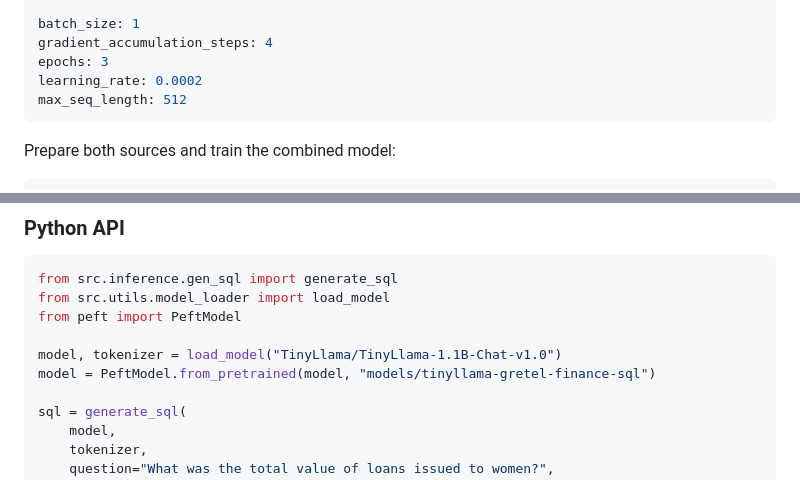
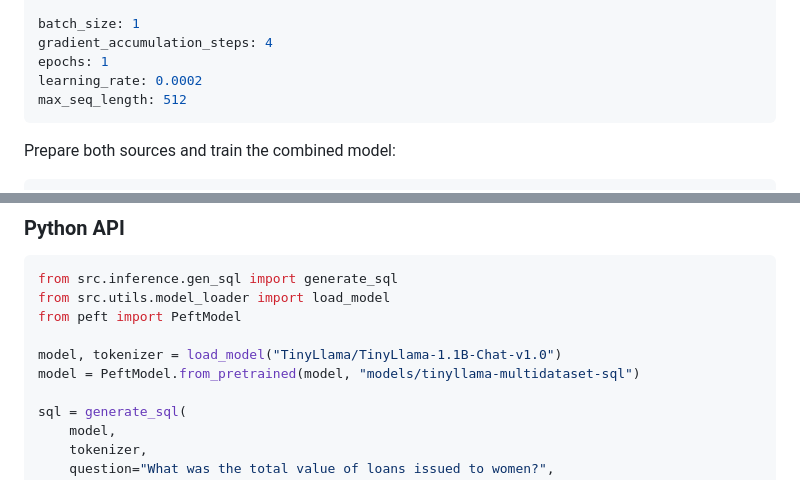
Before and after one commit to fadnc/Finance-Text-to-SQL, a Markdown page: README.md, 2 parts joined by grey strips. GitHub-like rendering.

````diff
--- a/README.md
+++ b/README.md
@@ -198,7 +207,7 @@ dataset:
 
 batch_size: 1
 gradient_accumulation_steps: 4
-epochs: 3
+epochs: 1
 learning_rate: 0.0002
 max_seq_length: 512
 ```
@@ -286,7 +308,7 @@ from src.utils.model_loader import load_model
 from peft import PeftModel
 
 model, tokenizer = load_model("TinyLlama/TinyLlama-1.1B-Chat-v1.0")
-model = PeftModel.from_pretrained(model, "models/tinyllama-gretel-finance-sql")
+model = PeftModel.from_pretrained(model, "models/tinyllama-multidataset-sql")
 
 sql = generate_sql(
     model,
````
Also changed, not shown: other parts of README.md (+86 -24 lines).
